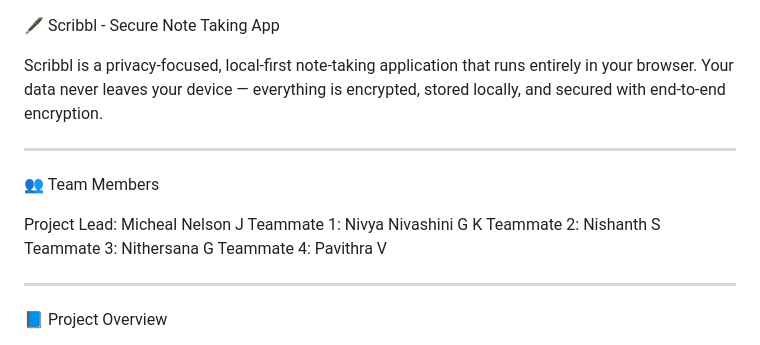
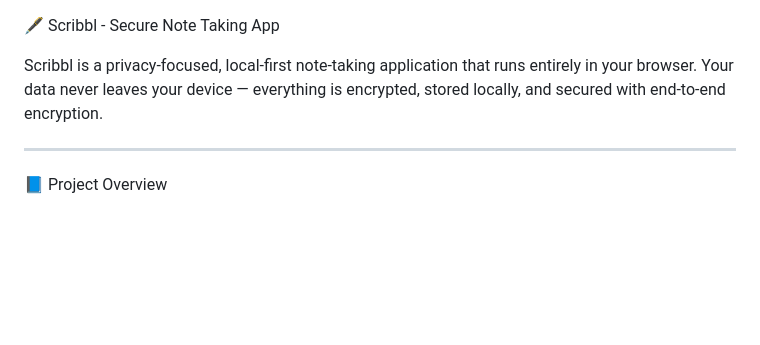
Before and after one commit to Micheal-032/Scribbl, a Markdown page: README.md, the part around the change. Rendered like a GitHub page; blank space fills up the shorter version.

Commit message:
Update README.md
Removed team members section from README.

```diff
--- a/README.md
+++ b/README.md
@@ -3,15 +3,6 @@
 Scribbl is a privacy-focused, local-first note-taking application that runs entirely in your browser.
 Your data never leaves your device — everything is encrypted, stored locally, and secured with end-to-end encryption.
 
-____________________________________________________________________________________________________________________________________________________________________________________________________________________
-
-👥 Team Members
-
-Project Lead: Micheal Nelson J
-Teammate 1: Nivya Nivashini G K
-Teammate 2: Nishanth S
-Teammate 3: Nithersana G
-Teammate 4: Pavithra V
 ____________________________________________________________________________________________________________________________________________________________________________________________________________________
 
 📘 Project Overview
```
